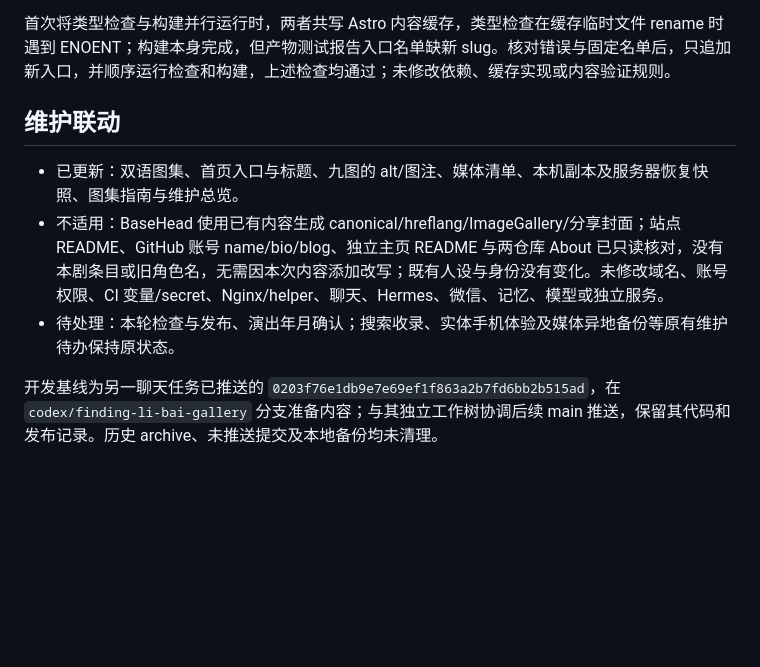
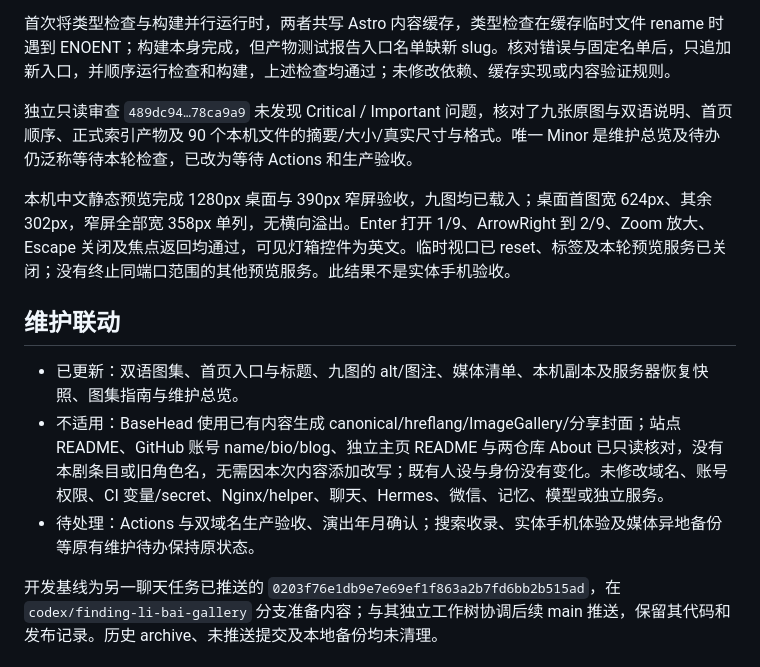
Before and after one commit to Siyuan-Xue/siyuanxue.com, a Markdown page: docs/audits/2026-10-11-finding-li-bai-gallery.md, the part around the change. Drawn GitHub-style; blank space fills up the shorter version.

Commit message:
Record Finding Li Bai gallery review and local checks

```diff
--- a/docs/audits/2026-10-11-finding-li-bai-gallery.md
+++ b/docs/audits/2026-10-11-finding-li-bai-gallery.md
@@ -22,10 +22,14 @@
 
 首次将类型检查与构建并行运行时，两者共写 Astro 内容缓存，类型检查在缓存临时文件 rename 时遇到 ENOENT；构建本身完成，但产物测试报告入口名单缺新 slug。核对错误与固定名单后，只追加新入口，并顺序运行检查和构建，上述检查均通过；未修改依赖、缓存实现或内容验证规则。
 
+独立只读审查 `489dc94…78ca9a9` 未发现 Critical / Important 问题，核对了九张原图与双语说明、首页顺序、正式索引产物及 90 个本机文件的摘要/大小/真实尺寸与格式。唯一 Minor 是维护总览及待办仍泛称等待本轮检查，已改为等待 Actions 和生产验收。
+
+本机中文静态预览完成 1280px 桌面与 390px 窄屏验收，九图均已载入；桌面首图宽 624px、其余 302px，窄屏全部宽 358px 单列，无横向溢出。Enter 打开 1/9、ArrowRight 到 2/9、Zoom 放大、Escape 关闭及焦点返回均通过，可见灯箱控件为英文。临时视口已 reset、标签及本轮预览服务已关闭；没有终止同端口范围的其他预览服务。此结果不是实体手机验收。
+
 ## 维护联动
 
 - 已更新：双语图集、首页入口与标题、九图的 alt/图注、媒体清单、本机副本及服务器恢复快照、图集指南与维护总览。
 - 不适用：BaseHead 使用已有内容生成 canonical/hreflang/ImageGallery/分享封面；站点 README、GitHub 账号 name/bio/blog、独立主页 README 与两仓库 About 已只读核对，没有本剧条目或旧角色名，无需因本次内容添加改写；既有人设与身份没有变化。未修改域名、账号权限、CI 变量/secret、Nginx/helper、聊天、Hermes、微信、记忆、模型或独立服务。
-- 待处理：本轮检查与发布、演出年月确认；搜索收录、实体手机体验及媒体异地备份等原有维护待办保持原状态。
+- 待处理：Actions 与双域名生产验收、演出年月确认；搜索收录、实体手机体验及媒体异地备份等原有维护待办保持原状态。
 
 开发基线为另一聊天任务已推送的 `0203f76e1db9e7e69ef1f863a2b7fd6bb2b515ad`，在 `codex/finding-li-bai-gallery` 分支准备内容；与其独立工作树协调后续 main 推送，保留其代码和发布记录。历史 archive、未推送提交及本地备份均未清理。
```
Also changed, not shown: docs/MAINTENANCE.md (+1 -1 lines).
